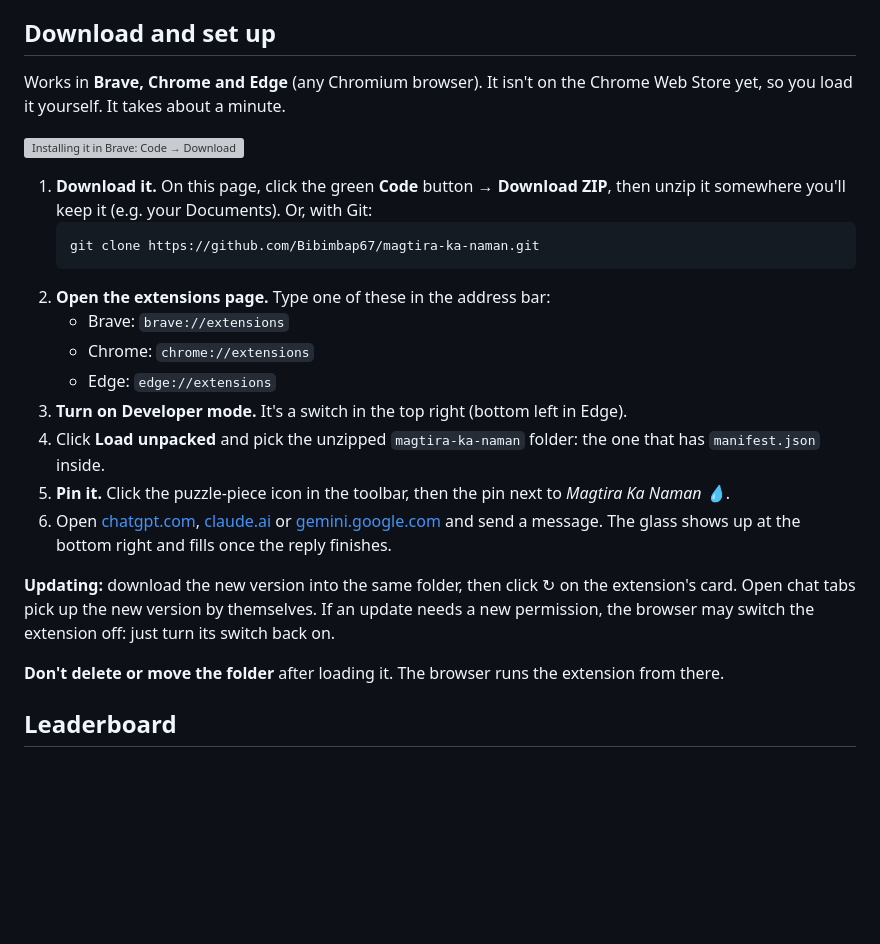
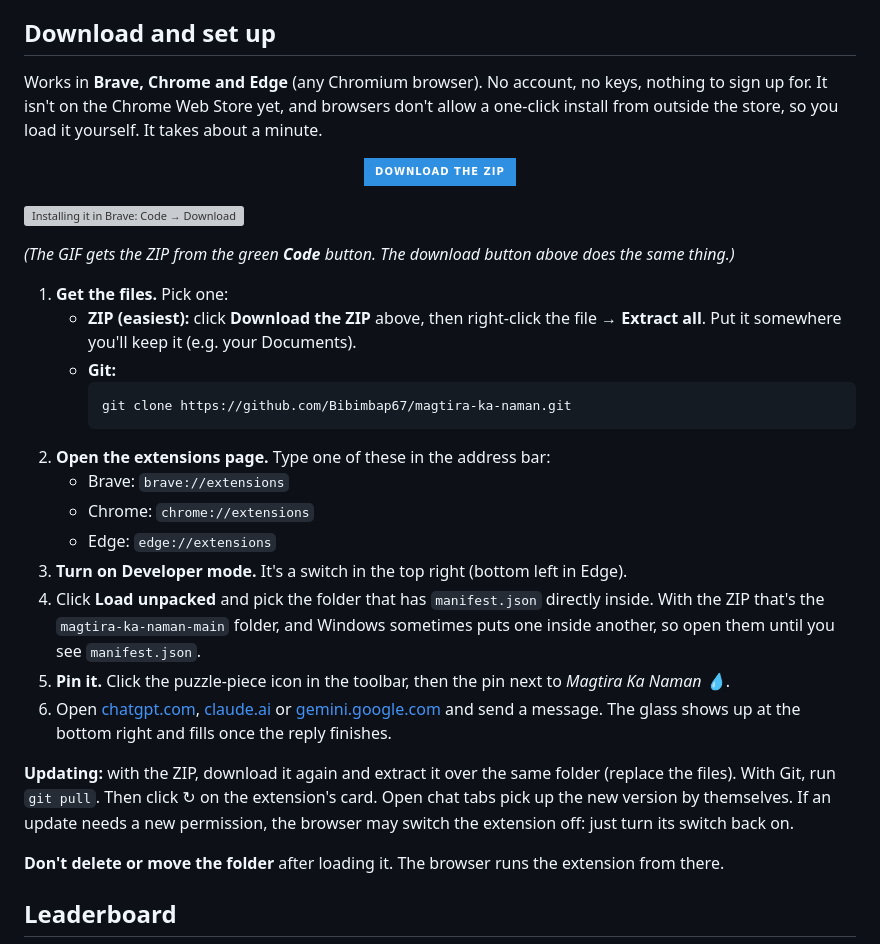
Before and after one commit to Bibimbap67/magtira-ka-naman, a Markdown page: README.md, the part around one of its changes. Drawn GitHub-style; badges without logos; blank space fills up the shorter version; grey boxes are pictures that could not be loaded.

Commit message:
#5 UPDATE: README with a ZIP download button and clearer install steps

````diff
--- a/README.md
+++ b/README.md
@@ -56,24 +61,32 @@ It's a joke project with real (but rough) numbers. Nothing you type ever leaves
 
 ## Download and set up
 
-Works in **Brave, Chrome and Edge** (any Chromium browser). It isn't on the Chrome Web Store yet, so you load it yourself. It takes about a minute.
+Works in **Brave, Chrome and Edge** (any Chromium browser). No account, no keys, nothing to sign up for. It isn't on the Chrome Web Store yet, and browsers don't allow a one-click install from outside the store, so you load it yourself. It takes about a minute.
+
+<p align="center">
+  <a href="https://github.com/Bibimbap67/magtira-ka-naman/archive/refs/heads/main.zip"><img src="https://img.shields.io/badge/Download%20the%20ZIP-2f8fe0?style=for-the-badge" alt="Download the ZIP"></a>
+</p>
 
 ![Installing it in Brave: Code → Download ZIP, Extract all, Brave menu → Extensions, Load unpacked, pick the folder](screenshots/install.gif)
 
-1. **Download it.** On this page, click the green **Code** button → **Download ZIP**, then unzip it somewhere you'll keep it (e.g. your Documents). Or, with Git:
-   ```bash
-   git clone https://github.com/Bibimbap67/magtira-ka-naman.git
-   ```
+*(The GIF gets the ZIP from the green **Code** button. The download button above does the same thing.)*
+
+1. **Get the files.** Pick one:
+   - **ZIP (easiest):** click **Download the ZIP** above, then right-click the file → **Extract all**. Put it somewhere you'll keep it (e.g. your Documents).
+   - **Git:**
+     ```bash
+     git clone https://github.com/Bibimbap67/magtira-ka-naman.git
+     ```
 2. **Open the extensions page.** Type one of these in the address bar:
    - Brave: `brave://extensions`
    - Chrome: `chrome://extensions`
    - Edge: `edge://extensions`
 3. **Turn on Developer mode.** It's a switch in the top right (bottom left in Edge).
-4. Click **Load unpacked** and pick the unzipped `magtira-ka-naman` folder: the one that has `manifest.json` inside.
+4. Click **Load unpacked** and pick the folder that has `manifest.json` directly inside. With the ZIP that's the `magtira-ka-naman-main` folder, and Windows sometimes puts one inside another, so open them until you see `manifest.json`.
 5. **Pin it.** Click the puzzle-piece icon in the toolbar, then the pin next to *Magtira Ka Naman 💧*.
 6. Open [chatgpt.com](https://chatgpt.com), [claude.ai](https://claude.ai) or [gemini.google.com](https://gemini.google.com) and send a message. The glass shows up at the bottom right and fills once the reply finishes.
 
-**Updating:** download the new version into the same folder, then click ↻ on the extension's card. Open chat tabs pick up the new version by themselves. If an update needs a new permission, the browser may switch the extension off: just turn its switch back on.
+**Updating:** with the ZIP, download it again and extract it over the same folder (replace the files). With Git, run `git pull`. Then click ↻ on the extension's card. Open chat tabs pick up the new version by themselves. If an update needs a new permission, the browser may switch the extension off: just turn its switch back on.
 
 **Don't delete or move the folder** after loading it. The browser runs the extension from there.
 
````
Also changed, not shown: other parts of README.md (+5 -0 lines).
